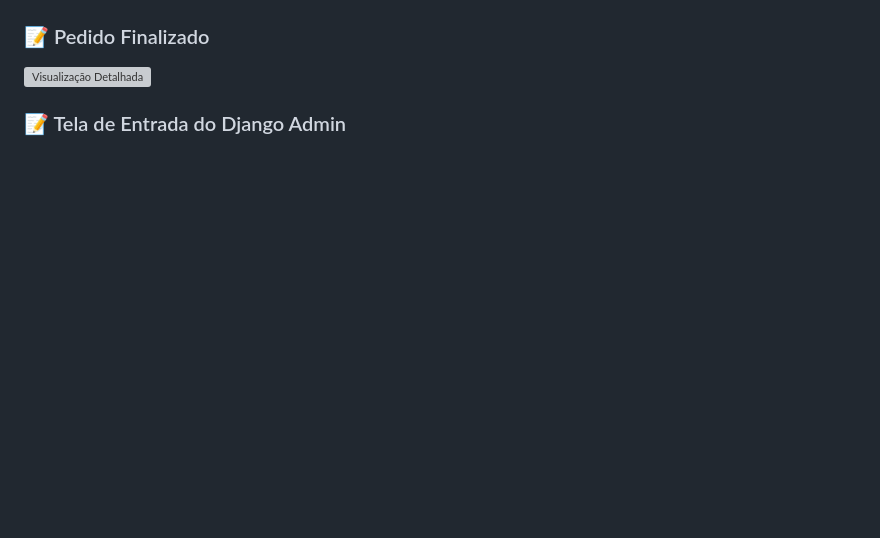
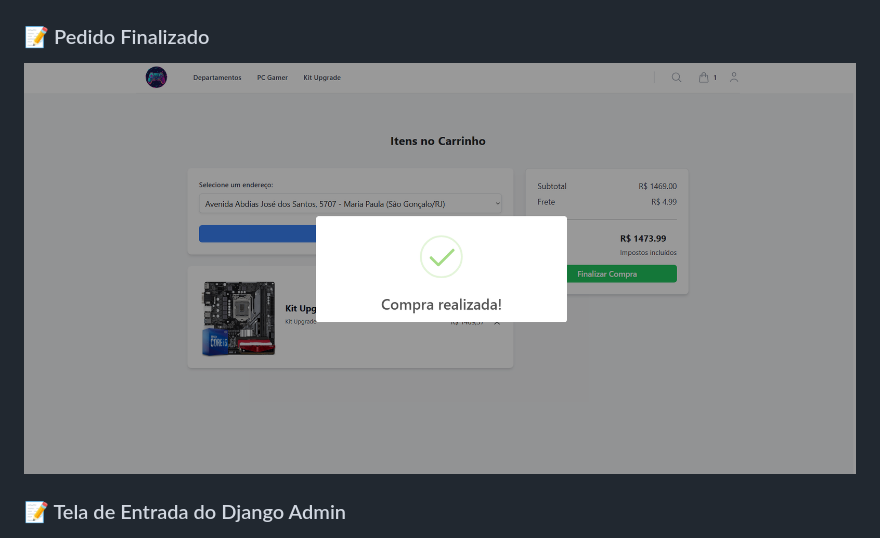
Before and after one commit to marcus-nascimento98/ecommerce, a Markdown page: README.md, the part around the change. GitHub-like rendering; blank space fills up the shorter version; grey boxes are pictures that could not be loaded.

```diff
--- a/README.md
+++ b/README.md
@@ -143,7 +143,7 @@ Você pode conferir o diagrama de desenvolvimento em:
 ![Visualização Detalhada](docs/images/filter.png)
 
 ### 📝 Pedido Finalizado
-![Visualização Detalhada](docs/images/fineshed_cart.png)
+![Visualização Detalhada](docs/images/finished_cart.png)
 
 ### 📝 Tela de Entrada do Django Admin
 ![Visualização Detalhada](docs/images/inflows.png)
```
